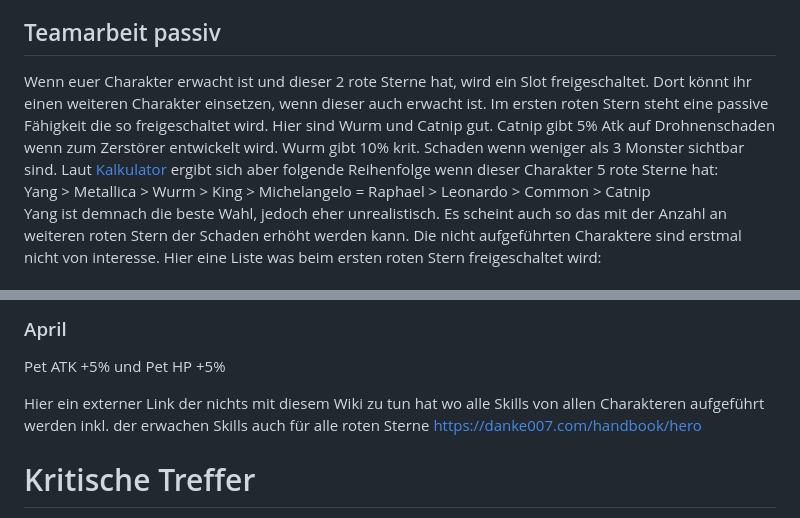
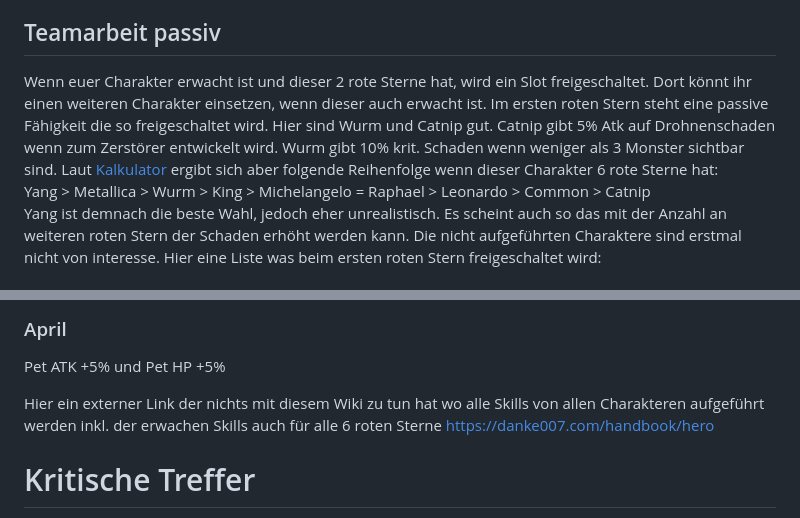
Before and after one commit to Rifffi/survivor-io-wiki.github.io, a Markdown page: README.md, 2 parts joined by grey strips. Drawn GitHub-style.

```diff
--- a/README.md
+++ b/README.md
@@ -169,7 +169,7 @@ ist aktuell wohl etwas besser als Yang. Aber nur wenn ihr eine hohe krit. Rate h
 Wenn ihr genügend krit. Rate habt ist das wahrscheinlich der beste Charakter aktuell. Bei Bossmonster erscheint ein gelber Balken am Monster, an dieser Seite müsst ihr stehen und Schaden hinzufügen. Wenn ihr Joeys Fähigkeit einsetzt könnt ihr dem Bossmonster von überall mehr Schaden hinzufügen. Dies solltet ihr einsetzen wenn ihr nicht auf die Seite des gelben Balken kommt, weil dort die Wand ist und das Bossmonster von der Wand wieder weg locken. Wenn der gelbe Balken zwischendurch verschwindet sammelt ihr Exp. ein.
 
 ## Teamarbeit passiv
-Wenn euer Charakter erwacht ist und dieser 2 rote Sterne hat, wird ein Slot freigeschaltet. Dort könnt ihr einen weiteren Charakter einsetzen, wenn dieser auch erwacht ist. Im ersten roten Stern steht eine passive Fähigkeit die so freigeschaltet wird. Hier sind Wurm und Catnip gut. Catnip gibt 5% Atk auf Drohnenschaden wenn zum Zerstörer entwickelt wird. Wurm gibt 10% krit. Schaden wenn weniger als 3 Monster sichtbar sind. Laut [Kalkulator](#kalkulator) ergibt sich aber folgende Reihenfolge wenn dieser Charakter 5 rote Sterne hat:<br>
+Wenn euer Charakter erwacht ist und dieser 2 rote Sterne hat, wird ein Slot freigeschaltet. Dort könnt ihr einen weiteren Charakter einsetzen, wenn dieser auch erwacht ist. Im ersten roten Stern steht eine passive Fähigkeit die so freigeschaltet wird. Hier sind Wurm und Catnip gut. Catnip gibt 5% Atk auf Drohnenschaden wenn zum Zerstörer entwickelt wird. Wurm gibt 10% krit. Schaden wenn weniger als 3 Monster sichtbar sind. Laut [Kalkulator](#kalkulator) ergibt sich aber folgende Reihenfolge wenn dieser Charakter 6 rote Sterne hat:<br>
 Yang > Metallica > Wurm > King > Michelangelo = Raphael > Leonardo  > Common > Catnip<br>
 Yang ist demnach die beste Wahl, jedoch eher unrealistisch.
 Es scheint auch so das mit der Anzahl an weiteren roten Stern der Schaden erhöht werden kann. Die nicht aufgeführten Charaktere sind erstmal nicht von interesse.
@@ -205,7 +205,7 @@ Pet krit. Rate +10% und Pet Fähigkeit CD -5%
 ### April
 Pet ATK +5% und Pet HP +5%
 
-Hier ein externer Link der nichts mit diesem Wiki zu tun hat wo alle Skills von allen Charakteren aufgeführt werden inkl. der erwachen Skills auch für alle roten Sterne https://danke007.com/handbook/hero
+Hier ein externer Link der nichts mit diesem Wiki zu tun hat wo alle Skills von allen Charakteren aufgeführt werden inkl. der erwachen Skills auch für alle 6 roten Sterne https://danke007.com/handbook/hero
 
 # Kritische Treffer
 Es gibt viele Möglichkeiten um eure krit. Rate zu verbessern. Über Equipment, Sammelobjekte, Chars (Panda 20%), Fertigkeiten, Tiere und
```
